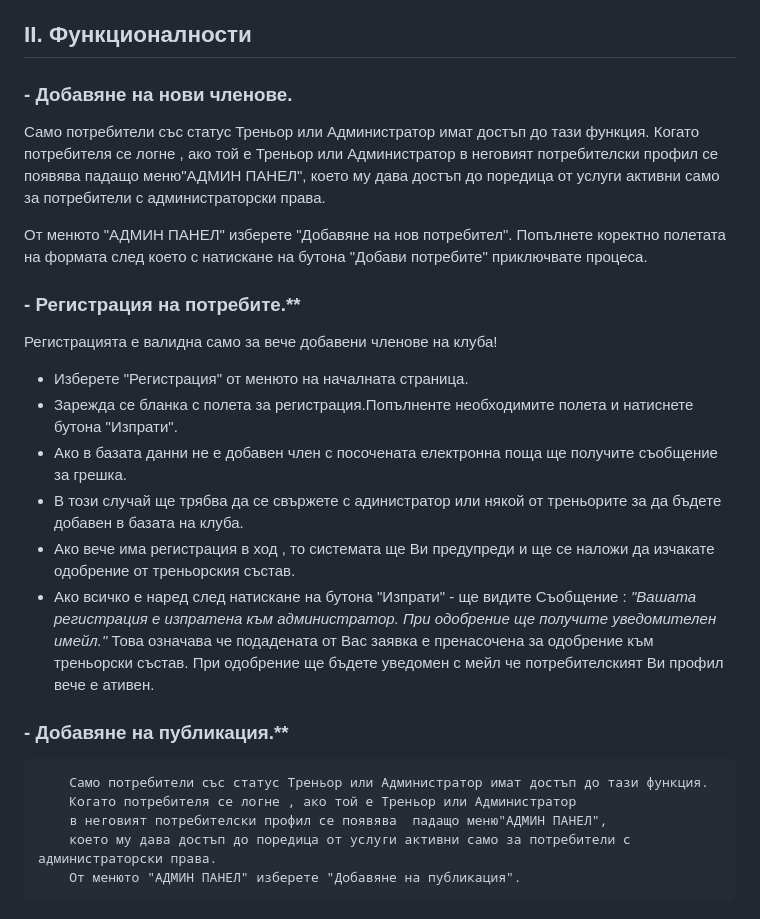
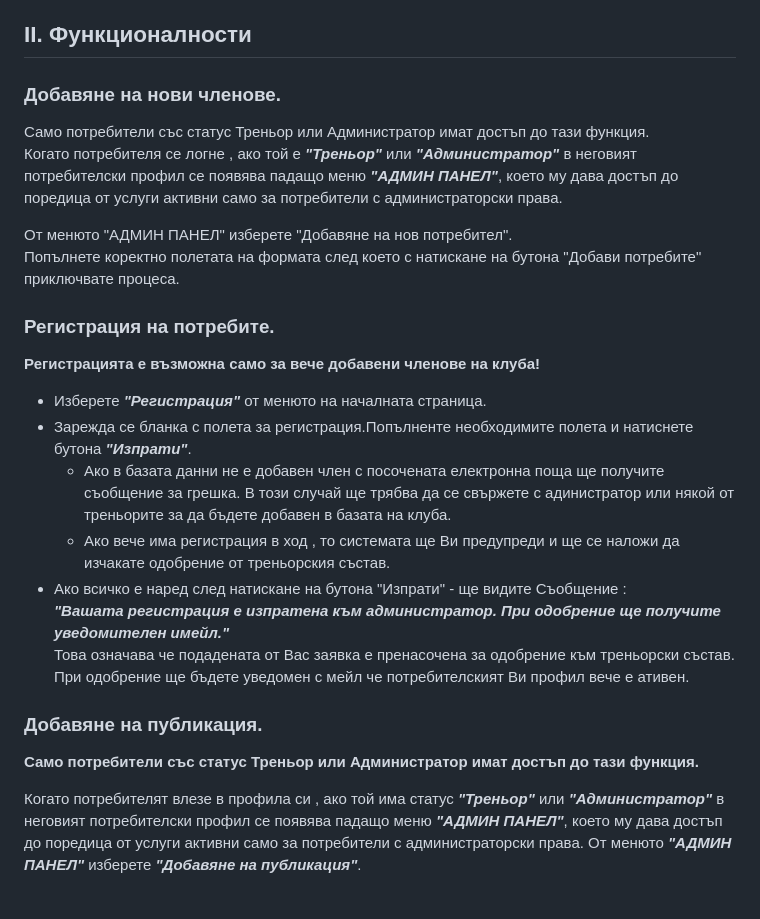
Before and after one commit to mihaylov79/DojoCardIndex, a Markdown page: DojoCardIndexHelp.md, the part around the change. Rendered like a GitHub page.

Commit message:
fixed styles for help file

```diff
--- a/DojoCardIndexHelp.md
+++ b/DojoCardIndexHelp.md
@@ -20,30 +20,32 @@
 * Възможност за добавяне на коментари от потребителите към всяка публикация
 
 ## II. Функционалности
- ### - Добавяне на нови членове.
+ ### Добавяне на нови членове.
 Само потребители със статус Треньор или Администратор имат достъп до тази функция.
-Когато потребителя се логне , ако той е Треньор или Администратор
-в неговият потребителски профил се появява  падащо меню"АДМИН ПАНЕЛ",
+Когато потребителя се логне , ако той е **_"Треньор"_** или **_"Администратор"_**
+в неговият потребителски профил се появява  падащо меню **_"АДМИН ПАНЕЛ"_**,
 което му дава достъп до поредица от услуги активни само за потребители с администраторски права.
 
 От менюто "АДМИН ПАНЕЛ" изберете "Добавяне на нов потребител".
 Попълнете коректно полетата на формата след което с натискане на бутона "Добави потребите" приключвате процеса.
 
-### - Регистрация на потребите.**
-Регистрацията е валидна само за вече добавени членове на клуба!
-* Изберете "Регистрация" от менюто на началната страница.
-* Зарежда се бланка с полета за регистрация.Попълненте необходимите полета и натиснете бутона "Изпрати".
-* Ако в базата данни не е добавен член с посочената електронна поща ще получите съобщение за грешка.
-* В този случай ще трябва да се свържете с адинистратор или някой от треньорите за да бъдете добавен в базата на клуба.
-* Ако вече има регистрация в ход , то системата ще Ви предупреди и ще се наложи да изчакате одобрение от треньорския състав.
+### Регистрация на потребите.
+**Регистрацията е възможна само за вече добавени членове на клуба!**
+
+* Изберете **_"Регистрация"_** от менюто на началната страница.
+* Зарежда се бланка с полета за регистрация.Попълненте необходимите полета и натиснете бутона **_"Изпрати"_**.
+  * Ако в базата данни не е добавен член с посочената електронна поща ще получите съобщение за грешка.
+В този случай ще трябва да се свържете с адинистратор или някой от треньорите за да бъдете добавен в базата на клуба.
+  * Ако вече има регистрация в ход , то системата ще Ви предупреди и ще се наложи да изчакате одобрение от треньорския състав.
 * Ако всичко е наред след натискане на бутона "Изпрати" - ще видите Съобщение :
-  _"Вашата регистрация е изпратена към администратор. При одобрение ще получите уведомителен имейл."_
+  **_"Вашата регистрация е изпратена към администратор. При одобрение ще получите уведомителен имейл."_**
 Това означава че подадената от Вас заявка е пренасочена за одобрение към треньорски състав.
 При одобрение ще бъдете уведомен с мейл че потребителският Ви профил вече е ативен.
 
-### - Добавяне на публикация.**
-        Само потребители със статус Треньор или Администратор имат достъп до тази функция.
-        Когато потребителя се логне , ако той е Треньор или Администратор
-        в неговият потребителски профил се появява  падащо меню"АДМИН ПАНЕЛ",
-        което му дава достъп до поредица от услуги активни само за потребители с администраторски права.
-        От менюто "АДМИН ПАНЕЛ" изберете "Добавяне на публикация".
+### Добавяне на публикация.
+**Само потребители със статус Треньор или Администратор имат достъп до тази функция.**
+
+Когато потребителят влезе в профила си , ако той има статус **_"Треньор"_** или **_"Администратор"_**
+в неговият потребителски профил се появява  падащо меню _**"АДМИН ПАНЕЛ"**_,
+което му дава достъп до поредица от услуги активни само за потребители с администраторски права.
+От менюто _**"АДМИН ПАНЕЛ"**_ изберете **_"Добавяне на публикация"_**.
```
